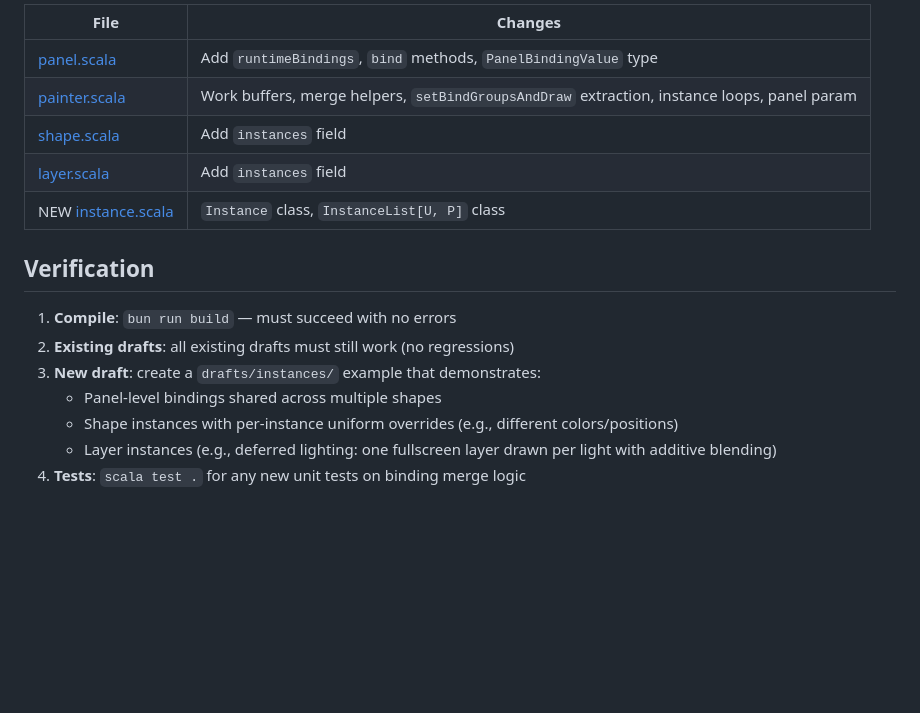
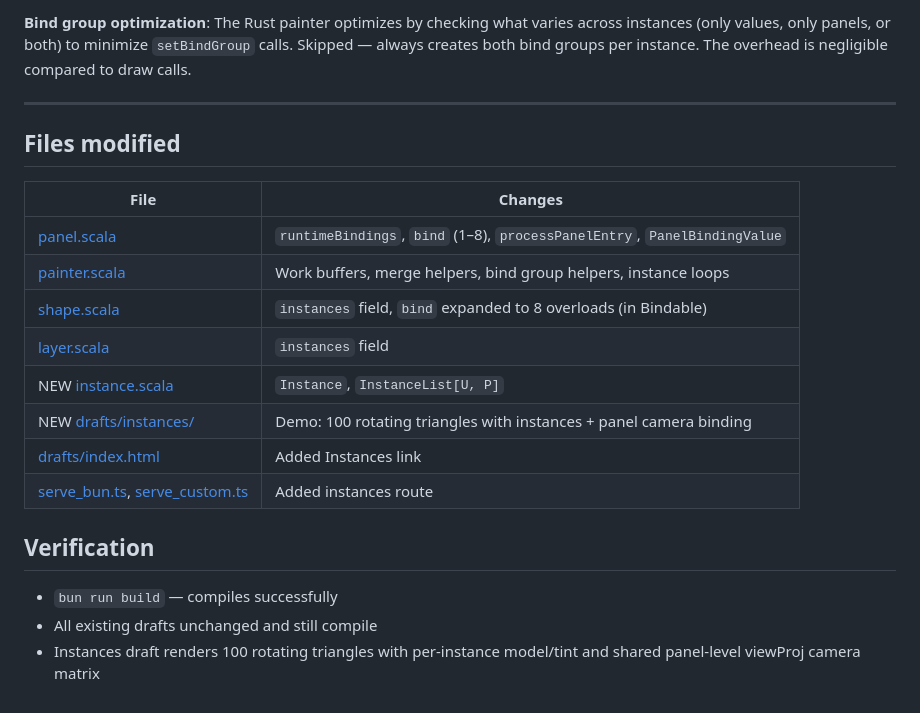
Before and after one commit to trival/scala-webgpu, a Markdown page: documents/instances-implementation.md, the part around one of its changes. Rendered like a GitHub page; blank space fills up the shorter version.

```diff
--- a/documents/instances-implementation.md
+++ b/documents/instances-implementation.md
@@ -172,20 +170,27 @@ each pair.
 
-| File                                                      | Changes                                                                                     |
-| --------------------------------------------------------- | ------------------------------------------------------------------------------------------- |
-| [panel.scala](src/graphics/painter/panel.scala)           | Add `runtimeBindings`, `bind` methods, `PanelBindingValue` type                             |
-| [painter.scala](src/graphics/painter/painter.scala)       | Work buffers, merge helpers, `setBindGroupsAndDraw` extraction, instance loops, panel param |
-| [shape.scala](src/graphics/painter/shape.scala)           | Add `instances` field                                                                       |
-| [layer.scala](src/graphics/painter/layer.scala)           | Add `instances` field                                                                       |
-| NEW [instance.scala](src/graphics/painter/instance.scala) | `Instance` class, `InstanceList[U, P]` class                                                |
+**Bind group optimization**: The Rust painter optimizes by checking what varies
+across instances (only values, only panels, or both) to minimize `setBindGroup`
+calls. Skipped — always creates both bind groups per instance. The overhead is
+negligible compared to draw calls.
+
+---
+
+## Files modified
+
+| File                                                             | Changes                                                                   |
+| ---------------------------------------------------------------- | ------------------------------------------------------------------------- |
+| [panel.scala](src/graphics/painter/panel.scala)                  | `runtimeBindings`, `bind` (1–8), `processPanelEntry`, `PanelBindingValue` |
+| [painter.scala](src/graphics/painter/painter.scala)              | Work buffers, merge helpers, bind group helpers, instance loops           |
+| [shape.scala](src/graphics/painter/shape.scala)                  | `instances` field, `bind` expanded to 8 overloads (in Bindable)           |
+| [layer.scala](src/graphics/painter/layer.scala)                  | `instances` field                                                         |
+| NEW [instance.scala](src/graphics/painter/instance.scala)        | `Instance`, `InstanceList[U, P]`                                          |
+| NEW [drafts/instances/](drafts/instances/)                       | Demo: 100 rotating triangles with instances + panel camera binding        |
+| [drafts/index.html](drafts/index.html)                           | Added Instances link                                                      |
+| [serve_bun.ts](serve_bun.ts), [serve_custom.ts](serve_custom.ts) | Added instances route                                                     |
 
 ## Verification
 
-1. **Compile**: `bun run build` — must succeed with no errors
-2. **Existing drafts**: all existing drafts must still work (no regressions)
-3. **New draft**: create a `drafts/instances/` example that demonstrates:
-   - Panel-level bindings shared across multiple shapes
-   - Shape instances with per-instance uniform overrides (e.g., different
-     colors/positions)
-   - Layer instances (e.g., deferred lighting: one fullscreen layer drawn per
-     light with additive blending)
-4. **Tests**: `scala test .` for any new unit tests on binding merge logic
+- `bun run build` — compiles successfully
+- All existing drafts unchanged and still compile
+- Instances draft renders 100 rotating triangles with per-instance model/tint
+  and shared panel-level viewProj camera matrix
```
Also changed, not shown: other parts of documents/instances-implementation.md (+109 -111 lines).
